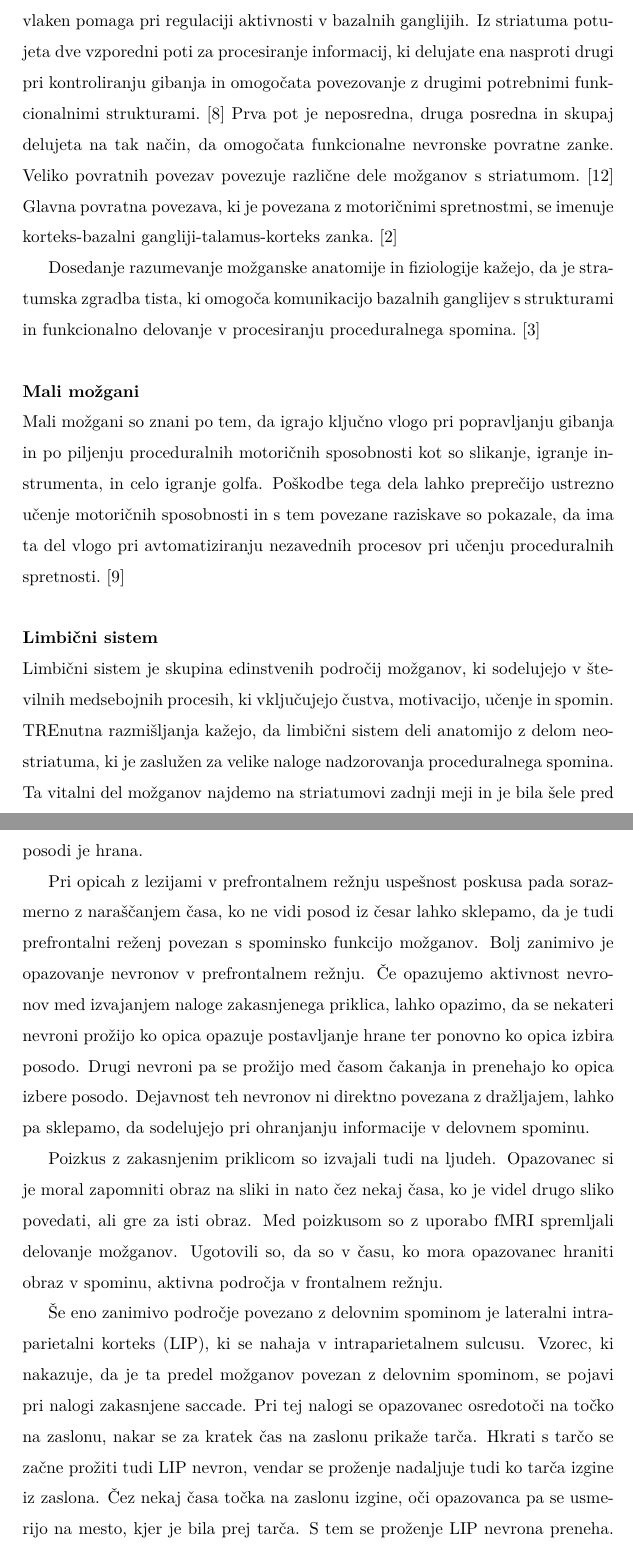
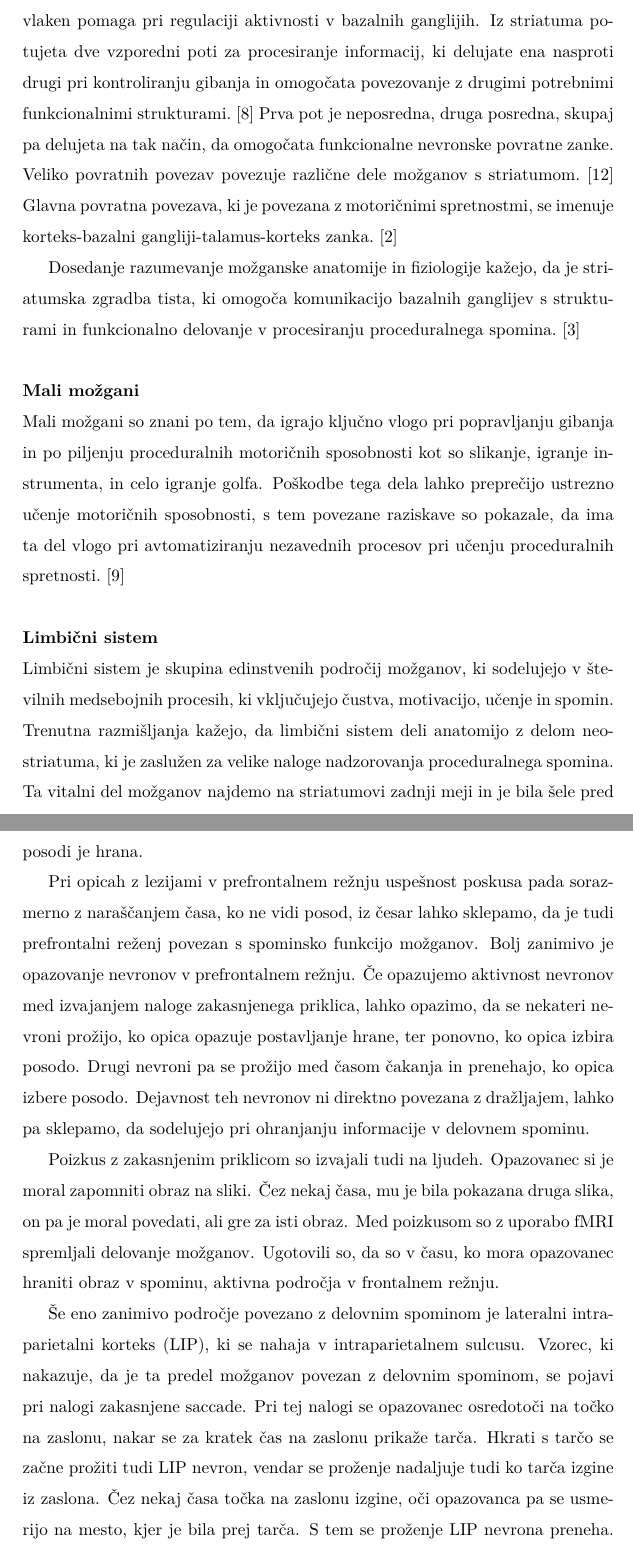
Before and after one commit to XionW/Porocila, a LaTeX document (spomin.tex): two parts of pages 6 and 9 of 13, joined at a grey line, cut so that both start at the same text. Compiled offline with pdfLaTeX.

Commit message:
Slovnica

```diff
--- a/spomin.tex
+++ b/spomin.tex
@@ -60,17 +60,17 @@ Za proceduralni spomin bi v grobem lahko rekli, da je to spomin za opravljanje r
 
 \subsubsection{Anatomska struktura}
 \textbf{Striatum in bazalni gangliji}\\
-Dorzolateralni striatum je povezan z učenjem navad in je glavno nevronsko celično jedro, ki je povezano s proceduralnim spominom. Povezovanje živčnih vlaken pomaga pri regulaciji aktivnosti v bazalnih ganglijih. Iz striatuma potujeta dve vzporedni poti za procesiranje informacij, ki delujate ena nasproti drugi pri kontroliranju gibanja in omogočata povezovanje z drugimi potrebnimi funkcionalnimi strukturami.~\cite{GE1990} Prva pot je neposredna, druga posredna in skupaj delujeta na tak način, da omogočata funkcionalne nevronske povratne zanke. Veliko povratnih povezav povezuje različne dele možganov s striatumom.~\cite{Haber2000} Glavna povratna povezava, ki je povezana z motoričnimi spretnostmi, se imenuje korteks-bazalni gangliji-talamus-korteks zanka.~\cite{Parent1990}
+Dorzolateralni striatum je povezan z učenjem navad in je glavno nevronsko celično jedro, ki je povezano s proceduralnim spominom. Povezovanje živčnih vlaken pomaga pri regulaciji aktivnosti v bazalnih ganglijih. Iz striatuma potujeta dve vzporedni poti za procesiranje informacij, ki delujate ena nasproti drugi pri kontroliranju gibanja in omogočata povezovanje z drugimi potrebnimi funkcionalnimi strukturami.~\cite{GE1990} Prva pot je neposredna, druga posredna, skupaj pa delujeta na tak način, da omogočata funkcionalne nevronske povratne zanke. Veliko povratnih povezav povezuje različne dele možganov s striatumom.~\cite{Haber2000} Glavna povratna povezava, ki je povezana z motoričnimi spretnostmi, se imenuje korteks-bazalni gangliji-talamus-korteks zanka.~\cite{Parent1990}
 
-Dosedanje razumevanje možganske anatomije in fiziologije kažejo, da je stratumska zgradba tista, ki omogoča komunikacijo bazalnih ganglijev s strukturami in funkcionalno delovanje v procesiranju proceduralnega spomina.~\cite{Kreitzer2009}
+Dosedanje razumevanje možganske anatomije in fiziologije kažejo, da je striatumska zgradba tista, ki omogoča komunikacijo bazalnih ganglijev s strukturami in funkcionalno delovanje v procesiranju proceduralnega spomina.~\cite{Kreitzer2009}
 \\
 \\
 \textbf{Mali možgani}\\
-Mali možgani so znani po tem, da igrajo ključno vlogo pri popravljanju gibanja in po piljenju proceduralnih motoričnih sposobnosti kot so slikanje, igranje instrumenta, in celo igranje golfa. Poškodbe tega dela lahko preprečijo ustrezno učenje motoričnih sposobnosti in s tem povezane raziskave so pokazale, da ima ta del vlogo pri avtomatiziranju nezavednih procesov pri učenju proceduralnih spretnosti.~\cite{Saywell2008}
+Mali možgani so znani po tem, da igrajo ključno vlogo pri popravljanju gibanja in po piljenju proceduralnih motoričnih sposobnosti kot so slikanje, igranje instrumenta, in celo igranje golfa. Poškodbe tega dela lahko preprečijo ustrezno učenje motoričnih sposobnosti, s tem povezane raziskave so pokazale, da ima ta del vlogo pri avtomatiziranju nezavednih procesov pri učenju proceduralnih spretnosti.~\cite{Saywell2008}
 \\
 \\
 \textbf{Limbični sistem}\\
-Limbični sistem je skupina edinstvenih področij možganov, ki sodelujejo v številnih medsebojnih procesih, ki vključujejo čustva, motivacijo, učenje in spomin. TREnutna razmišljanja kažejo, da limbični sistem deli anatomijo z delom neostriatuma, ki je zaslužen za velike naloge nadzorovanja proceduralnega spomina. Ta vitalni del možganov najdemo na striatumovi zadnji meji in je bila šele pred kratkim povezana s spominom, sedaj pa jo imenujemo mejna delitev območja (MrD).~\cite{Shu2000} Sledenje aktivacijam možganskih delov, ki sodelujejo med delovanjem proceduralnega spomina je možno zaradi proteinov v membrani limbičnega sistema.
+Limbični sistem je skupina edinstvenih področij možganov, ki sodelujejo v številnih medsebojnih procesih, ki vključujejo čustva, motivacijo, učenje in spomin. Trenutna razmišljanja kažejo, da limbični sistem deli anatomijo z delom neostriatuma, ki je zaslužen za velike naloge nadzorovanja proceduralnega spomina. Ta vitalni del možganov najdemo na striatumovi zadnji meji in je bila šele pred kratkim povezana s spominom, sedaj pa jo imenujemo mejna delitev območja (MrD).~\cite{Shu2000} Sledenje aktivacijam možganskih delov, ki sodelujejo med delovanjem proceduralnega spomina je možno zaradi proteinov v membrani limbičnega sistema.
 
 \subsubsection{Testi}
 Za testiranje delovanja spomina se uporablja več različnih testov.
@@ -109,11 +109,11 @@ Motnje, ki so pomagale pri razumevanju spomina so:
 \section{Delovni spomin}
 Delovni spomin lahko testiramo z nalogo zakasnjenega priklica. Med tem ko opica opazuje položimo pod eno izmed dveh enakih posod hrano. Čez nekaj časa, med katerim opica ne vidi posod, ji dovolimo, da si izbere eno posodo. Poizkus je uspešen, če opica izbere posodo s hrano. Pri uspešnem izvajanju naloge ključno vlogo igra delovni spomin, saj mora opica v njem ohranjati informacijo, v kateri posodi je hrana.
 
-Pri opicah z lezijami v prefrontalnem režnju uspešnost poskusa pada sorazmerno z naraščanjem časa, ko ne vidi posod iz česar lahko sklepamo, da je tudi prefrontalni reženj povezan s spominsko funkcijo možganov. Bolj zanimivo je opazovanje nevronov v prefrontalnem režnju. Če opazujemo aktivnost nevronov med izvajanjem naloge zakasnjenega priklica, lahko opazimo, da se nekateri nevroni prožijo ko opica opazuje postavljanje hrane ter ponovno ko opica izbira posodo. Drugi nevroni pa se prožijo med časom čakanja in prenehajo ko opica izbere posodo. Dejavnost teh nevronov ni direktno povezana z dražljajem, lahko pa sklepamo, da sodelujejo pri ohranjanju informacije v delovnem spominu.
+Pri opicah z lezijami v prefrontalnem režnju uspešnost poskusa pada sorazmerno z naraščanjem časa, ko ne vidi posod, iz česar lahko sklepamo, da je tudi prefrontalni reženj povezan s spominsko funkcijo možganov. Bolj zanimivo je opazovanje nevronov v prefrontalnem režnju. Če opazujemo aktivnost nevronov med izvajanjem naloge zakasnjenega priklica, lahko opazimo, da se nekateri nevroni prožijo, ko opica opazuje postavljanje hrane, ter ponovno, ko opica izbira posodo. Drugi nevroni pa se prožijo med časom čakanja in prenehajo, ko opica izbere posodo. Dejavnost teh nevronov ni direktno povezana z dražljajem, lahko pa sklepamo, da sodelujejo pri ohranjanju informacije v delovnem spominu.
 
-Poizkus z zakasnjenim priklicom so izvajali tudi na ljudeh. Opazovanec si je moral zapomniti obraz na sliki in nato čez nekaj časa, ko je videl drugo sliko povedati, ali gre za isti obraz. Med poizkusom so z uporabo fMRI spremljali delovanje možganov. Ugotovili so, da so v času, ko mora opazovanec hraniti obraz v spominu, aktivna področja v frontalnem režnju.
+Poizkus z zakasnjenim priklicom so izvajali tudi na ljudeh. Opazovanec si je moral zapomniti obraz na sliki. Čez nekaj časa, mu je bila pokazana druga slika, on pa je moral povedati, ali gre za isti obraz. Med poizkusom so z uporabo fMRI spremljali delovanje možganov. Ugotovili so, da so v času, ko mora opazovanec hraniti obraz v spominu, aktivna področja v frontalnem režnju.
 
-Še eno zanimivo področje povezano z delovnim spominom je lateralni intraparietalni korteks (LIP), ki se nahaja v intraparietalnem sulcusu. Vzorec, ki nakazuje, da je ta predel možganov povezan z delovnim spominom, se pojavi pri nalogi zakasnjene saccade. Pri tej nalogi se opazovanec osredotoči na točko na zaslonu, nakar se za kratek čas na zaslonu prikaže tarča. Hkrati s tarčo se začne prožiti tudi LIP nevron, vendar se proženje nadaljuje tudi ko tarča izgine iz zaslona. Čez nekaj časa točka na zaslonu izgine, oči opazovanca pa se usmerijo na mesto, kjer je bila prej tarča. S tem se proženje LIP nevrona preneha. Najdemo lahko tudi področja, ki delujejo le enak način, le da se nahajajo v temporalnem oz. parietalnem režnju ter obravnavajo druge modalnosti.
+Še eno zanimivo področje povezano z delovnim spominom je lateralni intraparietalni korteks (LIP), ki se nahaja v intraparietalnem sulcusu. Vzorec, ki nakazuje, da je ta predel možganov povezan z delovnim spominom, se pojavi pri nalogi zakasnjene saccade. Pri tej nalogi se opazovanec osredotoči na točko na zaslonu, nakar se za kratek čas na zaslonu prikaže tarča. Hkrati s tarčo se začne prožiti tudi LIP nevron, vendar se proženje nadaljuje tudi ko tarča izgine iz zaslona. Čez nekaj časa točka na zaslonu izgine, oči opazovanca pa se usmerijo na mesto, kjer je bila prej tarča. S tem se proženje LIP nevrona preneha. Najdemo lahko tudi področja, ki delujejo na enak način, le da se nahajajo v temporalnem oz. parietalnem režnju ter obravnavajo druge modalnosti.
 
 \section{Poizkusi na podganah}
 \subsection{Zvezdast labirint}
```
Also changed, not shown: spomin.tex (12 more changed lines).
